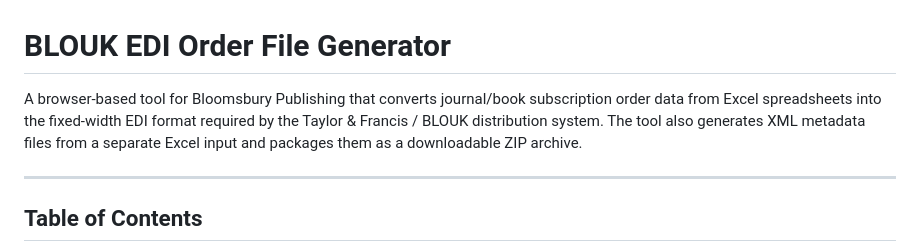
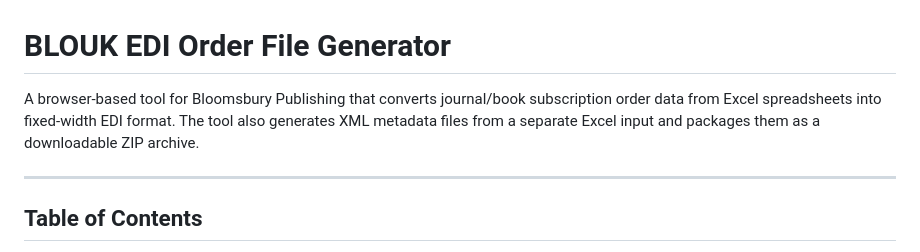
Before and after one commit to tjintranet/bloomsbury-edi-file, a Markdown page: README.md, the part around the change. Drawn GitHub-style.

```diff
--- a/README.md
+++ b/README.md
@@ -1,6 +1,6 @@
 # BLOUK EDI Order File Generator
 
-A browser-based tool for Bloomsbury Publishing that converts journal/book subscription order data from Excel spreadsheets into the fixed-width EDI format required by the Taylor & Francis / BLOUK distribution system. The tool also generates XML metadata files from a separate Excel input and packages them as a downloadable ZIP archive.
+A browser-based tool for Bloomsbury Publishing that converts journal/book subscription order data from Excel spreadsheets into fixed-width EDI format. The tool also generates XML metadata files from a separate Excel input and packages them as a downloadable ZIP archive.
 
 ---
 
```
